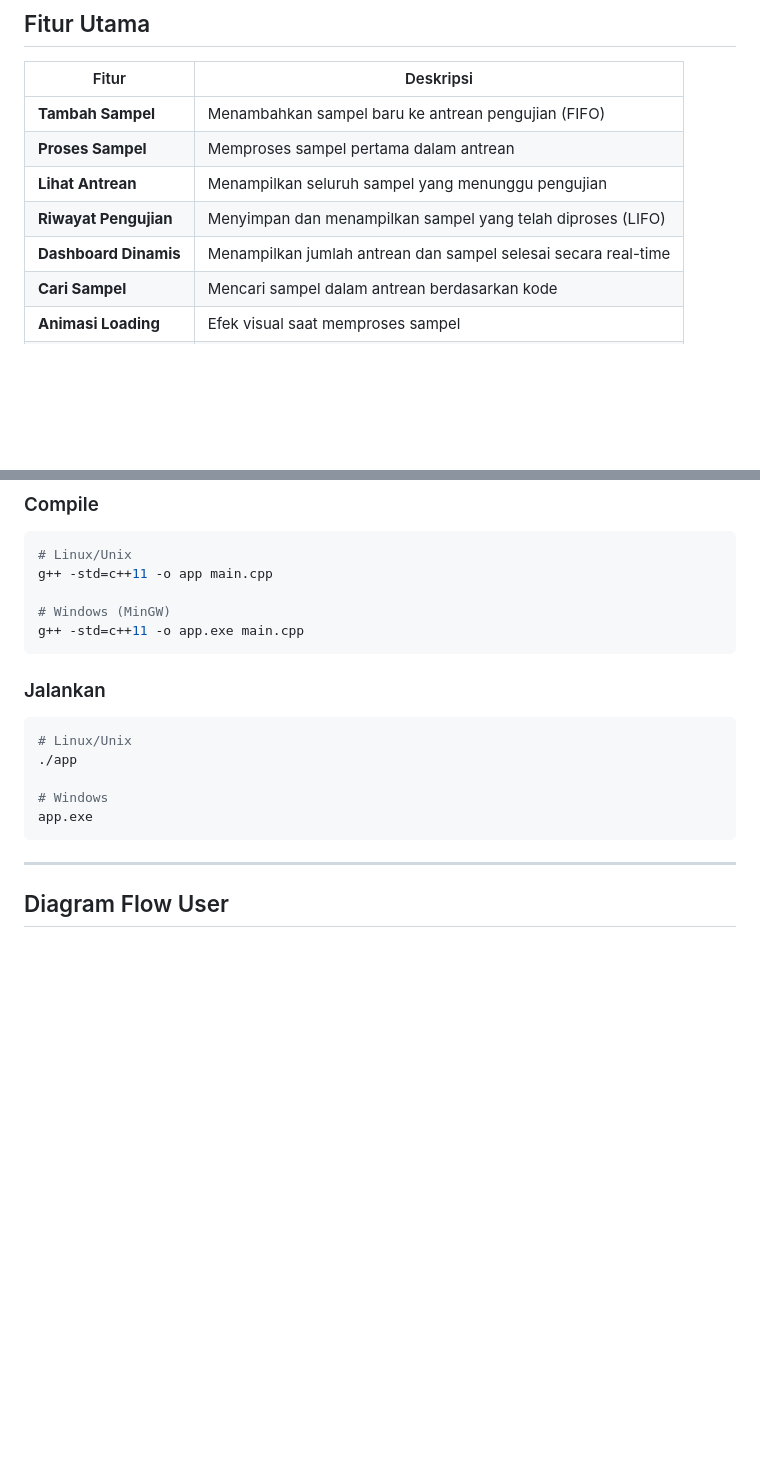
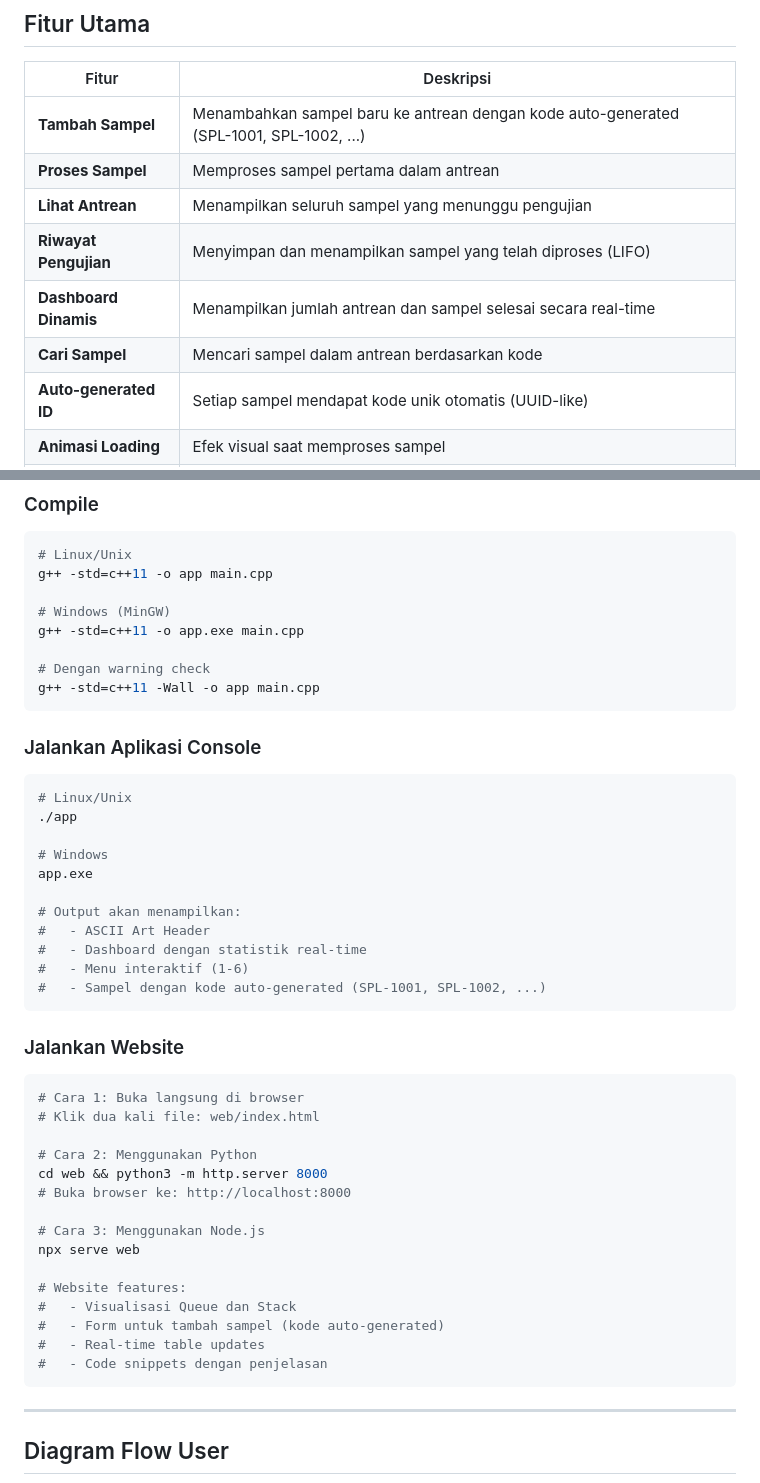
Before and after one commit to Lin1er/project-asd-ganteng, a Markdown page: README.md, 2 parts joined by grey strips. Drawn GitHub-style; blank space fills up the shorter version.

Commit message:
docs: update README with auto-generated ID and website instructions

````diff
--- a/README.md
+++ b/README.md
@@ -22,12 +22,13 @@ Aplikasi **console berbasis C++** untuk mengelola antrean sampel material yang m
 
 | Fitur | Deskripsi |
 |-------|-----------|
-| **Tambah Sampel** | Menambahkan sampel baru ke antrean pengujian (FIFO) |
+| **Tambah Sampel** | Menambahkan sampel baru ke antrean dengan kode auto-generated (SPL-1001, SPL-1002, ...) |
 | **Proses Sampel** | Memproses sampel pertama dalam antrean |
 | **Lihat Antrean** | Menampilkan seluruh sampel yang menunggu pengujian |
 | **Riwayat Pengujian** | Menyimpan dan menampilkan sampel yang telah diproses (LIFO) |
 | **Dashboard Dinamis** | Menampilkan jumlah antrean dan sampel selesai secara real-time |
 | **Cari Sampel** | Mencari sampel dalam antrean berdasarkan kode |
+| **Auto-generated ID** | Setiap sampel mendapat kode unik otomatis (UUID-like) |
 | **Animasi Loading** | Efek visual saat memproses sampel |
 | **Website Interface** | Visualisasi interaktif linked list dengan animasi (+10 poin bonus) |
 | **Cross-Platform** | Mendukung Windows dan Linux/Unix |
@@ -177,9 +178,12 @@ g++ -std=c++11 -o app main.cpp
 
 # Windows (MinGW)
 g++ -std=c++11 -o app.exe main.cpp
+
+# Dengan warning check
+g++ -std=c++11 -Wall -o app main.cpp
 ```
 
-### Jalankan
+### Jalankan Aplikasi Console
 
 ```bash
 # Linux/Unix
@@ -187,6 +191,32 @@ g++ -std=c++11 -o app.exe main.cpp
 
 # Windows
 app.exe
+
+# Output akan menampilkan:
+#   - ASCII Art Header
+#   - Dashboard dengan statistik real-time
+#   - Menu interaktif (1-6)
+#   - Sampel dengan kode auto-generated (SPL-1001, SPL-1002, ...)
+```
+
+### Jalankan Website
+
+```bash
+# Cara 1: Buka langsung di browser
+# Klik dua kali file: web/index.html
+
+# Cara 2: Menggunakan Python
+cd web && python3 -m http.server 8000
+# Buka browser ke: http://localhost:8000
+
+# Cara 3: Menggunakan Node.js
+npx serve web
+
+# Website features:
+#   - Visualisasi Queue dan Stack
+#   - Form untuk tambah sampel (kode auto-generated)
+#   - Real-time table updates
+#   - Code snippets dengan penjelasan
 ```
 
 ---
````
